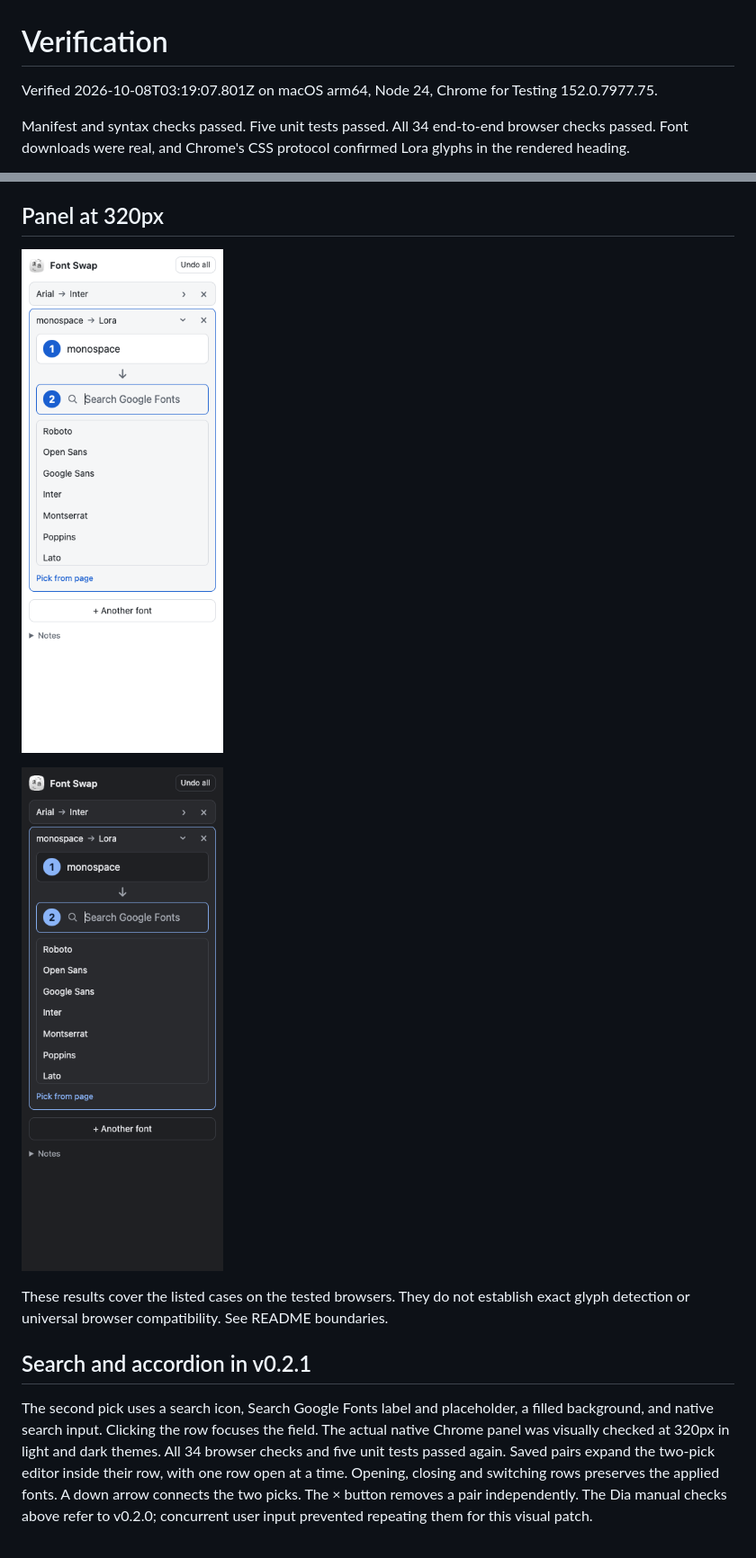
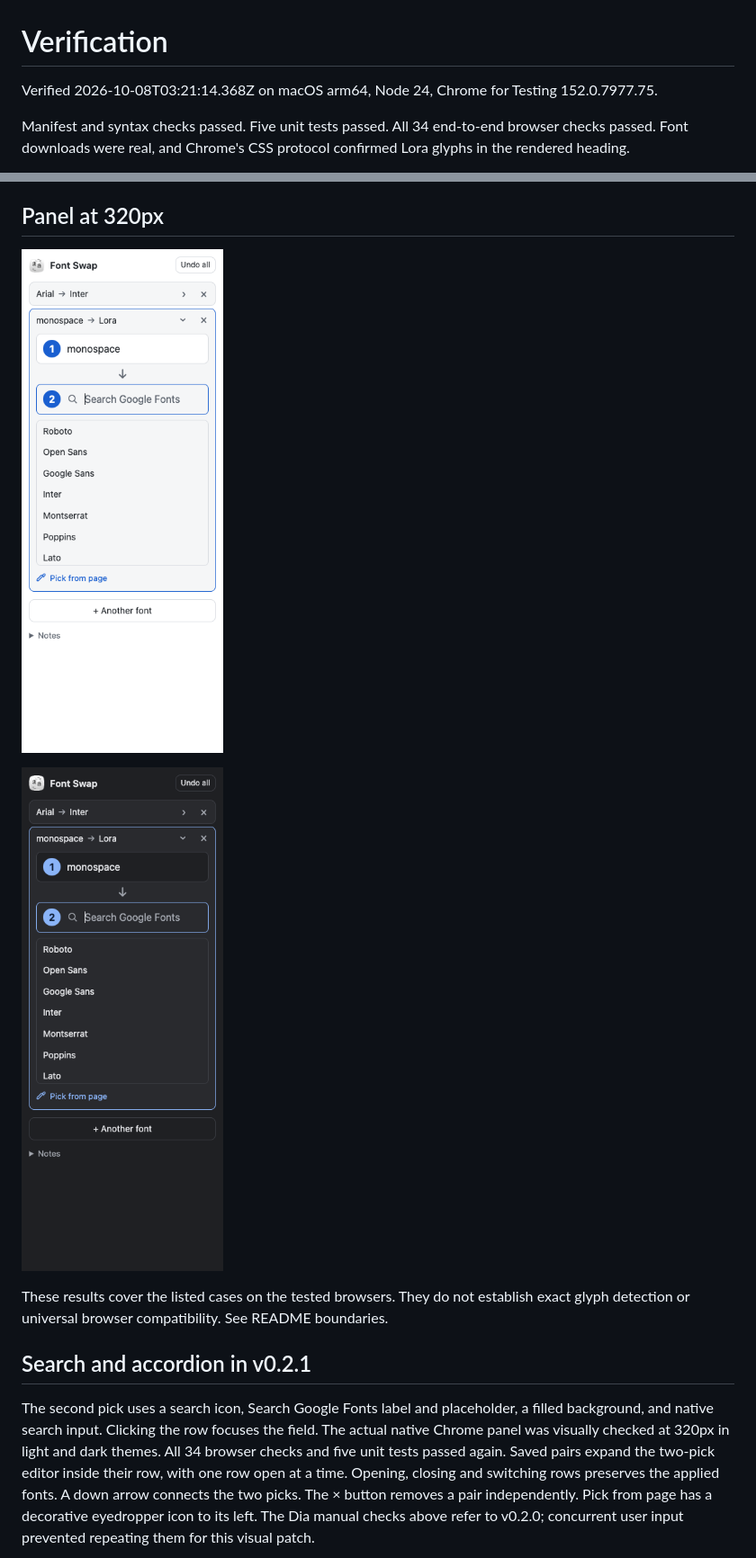
Before and after one commit to omshejul/font-swap, a Markdown page: docs/verification.md, 2 parts joined by grey strips. Shown at 90% size. Drawn GitHub-style; pictures changed too: docs/panel-dark.png, docs/panel-light.png.

```diff
--- a/docs/verification.md
+++ b/docs/verification.md
@@ -1,6 +1,6 @@
 # Verification
 
-Verified 2026-10-08T03:19:07.801Z on macOS arm64, Node 24, Chrome for Testing 152.0.7977.75.
+Verified 2026-10-08T03:21:14.368Z on macOS arm64, Node 24, Chrome for Testing 152.0.7977.75.
 
 Manifest and syntax checks passed. Five unit tests passed. All 34 end-to-end browser checks passed. Font downloads were real, and Chrome's CSS protocol confirmed Lora glyphs in the rendered heading.
 
@@ -70,7 +70,7 @@ These results cover the listed cases on the tested browsers. They do not establi
 
 ## Search and accordion in v0.2.1
 
-The second pick uses a search icon, Search Google Fonts label and placeholder, a filled background, and native search input. Clicking the row focuses the field. The actual native Chrome panel was visually checked at 320px in light and dark themes. All 34 browser checks and five unit tests passed again. Saved pairs expand the two-pick editor inside their row, with one row open at a time. Opening, closing and switching rows preserves the applied fonts. A down arrow connects the two picks. The × button removes a pair independently. The Dia manual checks above refer to v0.2.0; concurrent user input prevented repeating them for this visual patch.
+The second pick uses a search icon, Search Google Fonts label and placeholder, a filled background, and native search input. Clicking the row focuses the field. The actual native Chrome panel was visually checked at 320px in light and dark themes. All 34 browser checks and five unit tests passed again. Saved pairs expand the two-pick editor inside their row, with one row open at a time. Opening, closing and switching rows preserves the applied fonts. A down arrow connects the two picks. The × button removes a pair independently. Pick from page has a decorative eyedropper icon to its left. The Dia manual checks above refer to v0.2.0; concurrent user input prevented repeating them for this visual patch.
 
 ![Search field in dark theme](search-dark.png)
 
```
Also changed, not shown: UI-CONTRACT.md (+1 -1 lines), docs/search-dark.png, docs/search-light.png, 2 other files.
